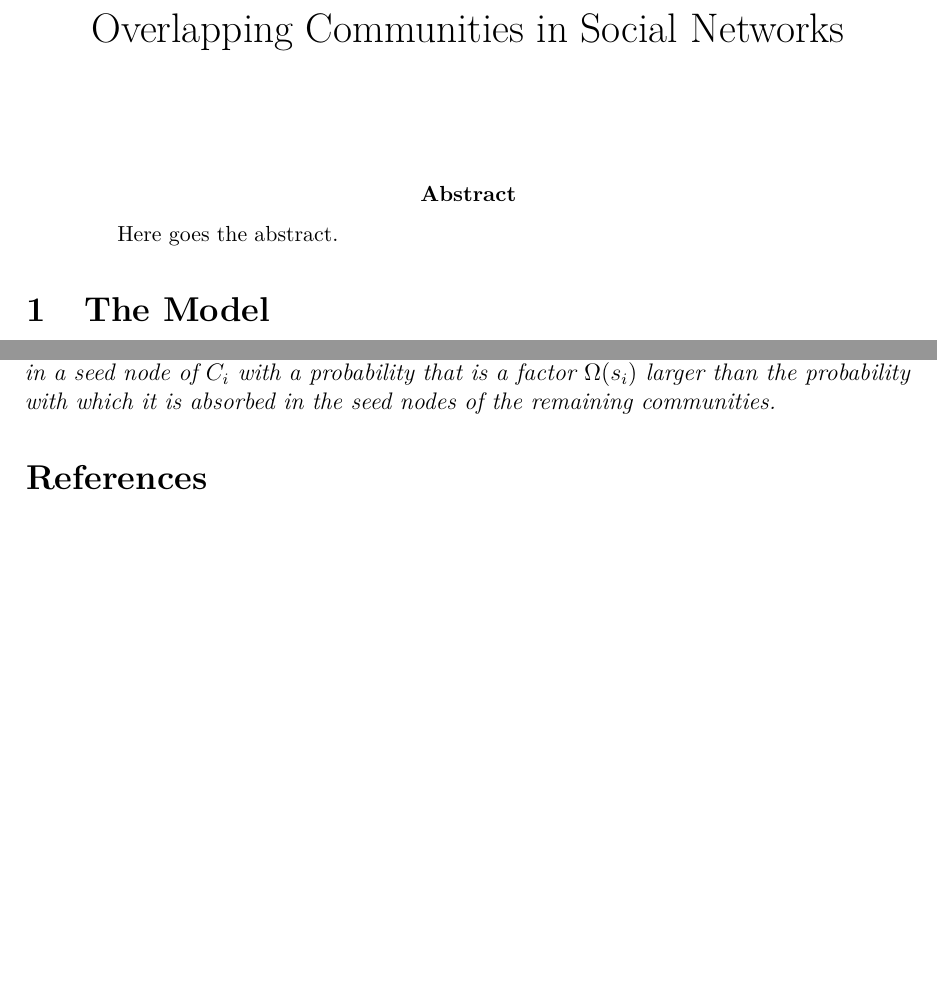
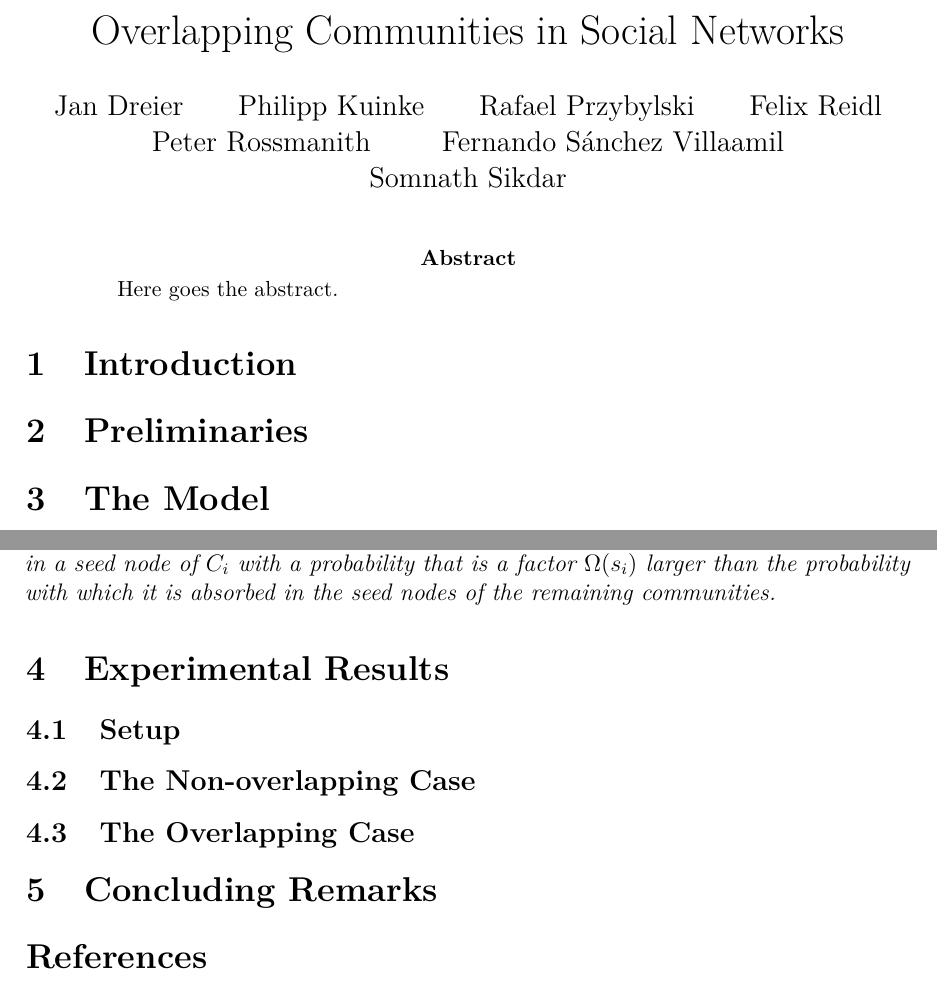
Before and after one commit to asifbanka/CommunityDetection, a LaTeX paper (paper/main.tex): two parts of pages 1 and 10 of 11 before the commit and two parts of pages 1 and 11 of 12 after it, joined at a grey line, cut so that both start at the same text, the shorter picture padded with empty space. Compiled offline with pdfLaTeX.

Commit message:
added stubs

```diff
--- a/paper/main.tex
+++ b/paper/main.tex
@@ -6,7 +6,13 @@
 \usepackage{lmodern}
 
 \title{Overlapping Communities in Social Networks}
-
+\author{Jan Dreier
+\and Philipp Kuinke
+\and Rafael Przybylski
+\and Felix Reidl
+\and Peter Rossmanith
+\and Fernando S\'{a}nchez Villaamil
+\and Somnath Sikdar}
 \date{}
 
 
@@ -17,8 +23,22 @@
 Here goes the abstract.
 \end{abstract}
 
+\section{Introduction}
+
+\section{Preliminaries}
+
 \section{The Model}
 \input{the_model}
+
+\section{Experimental Results}
+
+\subsection{Setup}
+
+\subsection{The Non-overlapping Case}
+
+\subsection{The Overlapping Case}
+
+\section{Concluding Remarks}
 
 % Redefine conference citation, if needed...
 \def\redefineme{
```
